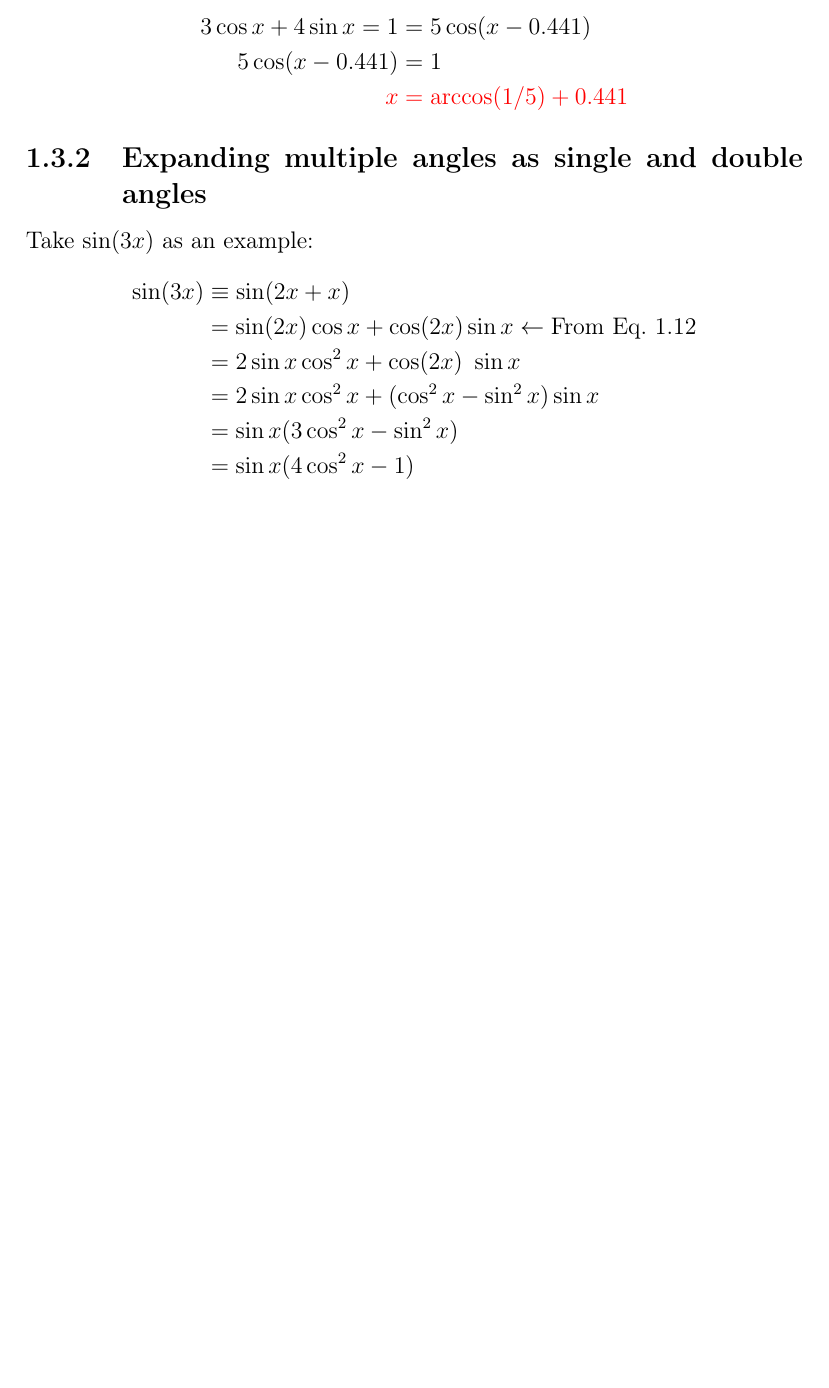
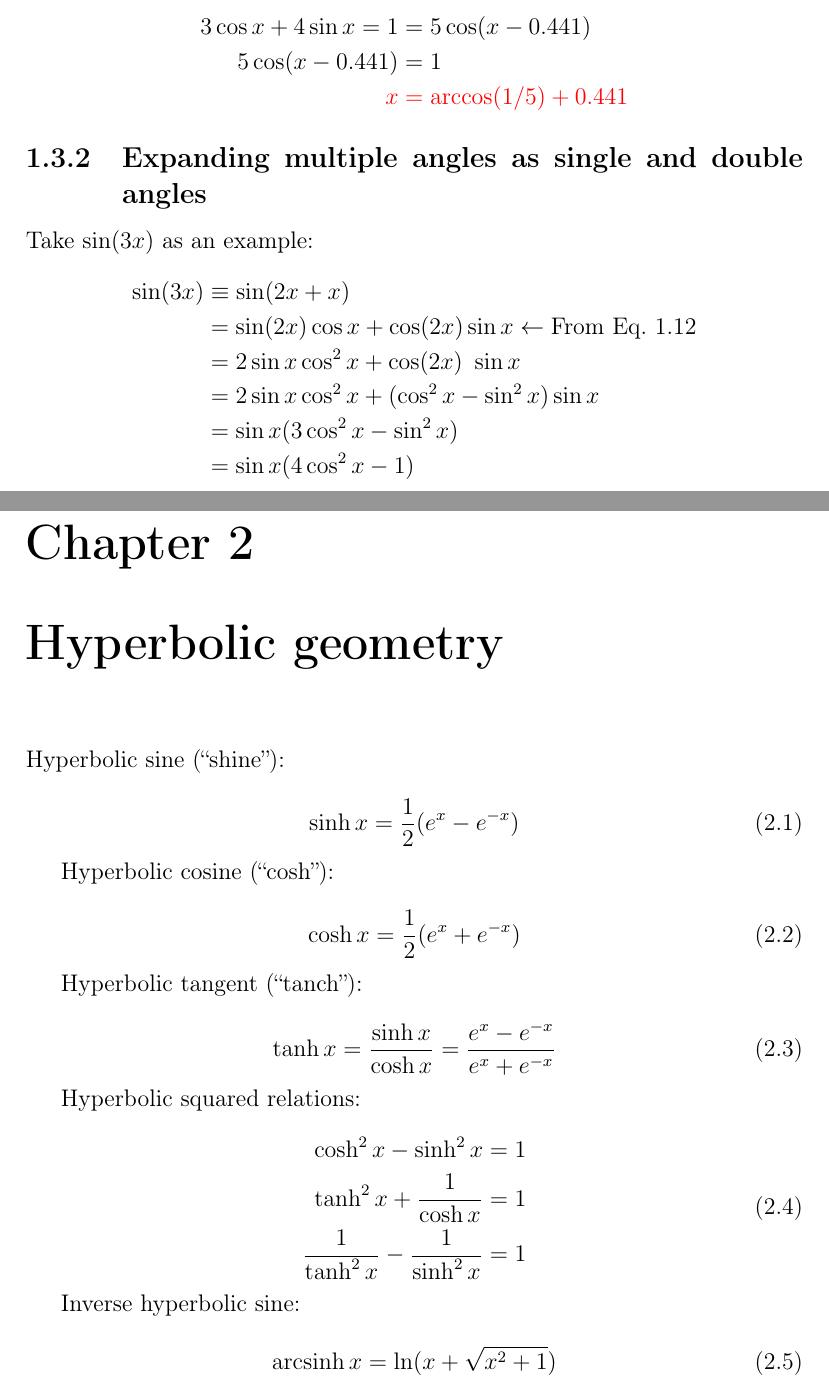
Before and after one commit to eshwen/maths-formulae, a LaTeX thesis (main.tex, which reads chapters/hyperbolics.tex): part of page 7 of 7 before the commit and two parts of pages 7 and 8 of 8 after it, the two joined at a grey line, cut so that both start at the same text, the shorter picture padded with empty space. Compiled offline with pdfLaTeX.

Commit message:
Hyperbolics start

```diff
--- /dev/null
+++ b/chapters/hyperbolics.tex
@@ -0,0 +1,40 @@
+\chapter{Hyperbolic geometry}
+
+Hyperbolic sine (``shine''):
+
+\begin{equation}
+    \sinh x = \frac{1}{2}(e^x - e^{-x})
+    \label{eq:sinh}
+\end{equation}
+
+Hyperbolic cosine (``cosh''):
+
+\begin{equation}
+    \cosh x = \frac{1}{2}(e^x + e^{-x})
+    \label{eq:cosh}
+\end{equation}
+
+Hyperbolic tangent (``tanch''):
+
+\begin{equation}
+    \tanh x = \frac{\sinh x}{\cosh x} = \frac{e^x - e^{-x}}{e^x + e^{-x}}
+    \label{eq:tanh}
+\end{equation}
+
+Hyperbolic squared relations:
+
+\begin{equation}
+    \begin{aligned}
+        \cosh^2 x - \sinh^2 x &= 1\\
+        \tanh^2 x + \frac{1}{\cosh x} &= 1\\
+        \frac{1}{\tanh^2 x} - \frac{1}{\sinh^2 x} &= 1
+    \end{aligned}
+    \label{eq:hyperbolic_squared}
+\end{equation}
+
+Inverse hyperbolic sine:
+
+\begin{equation}
+    \arcsinh x = \ln(x + \sqrt{x^2 + 1})
+    \label{eq:arcsinh}
+\end{equation}
```
Also changed, not shown: main.tex (+3 -0 lines).
